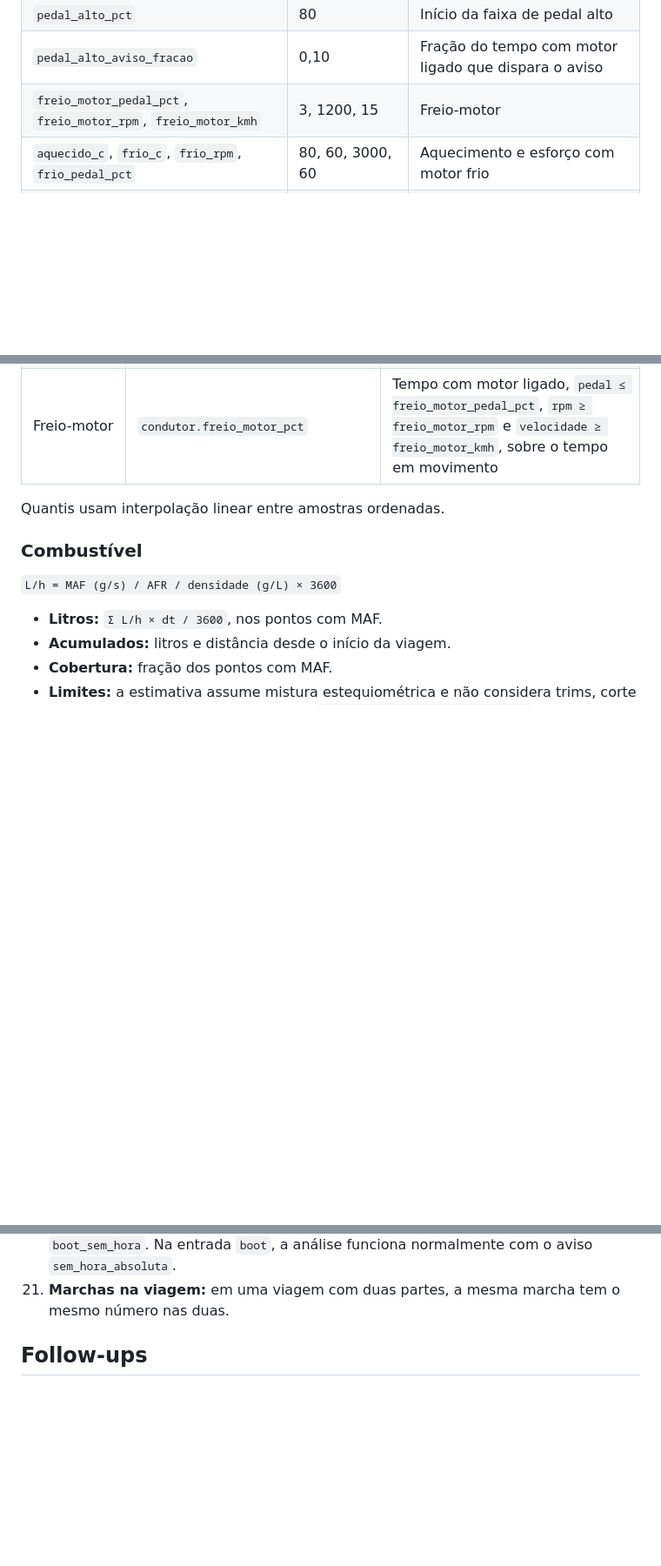
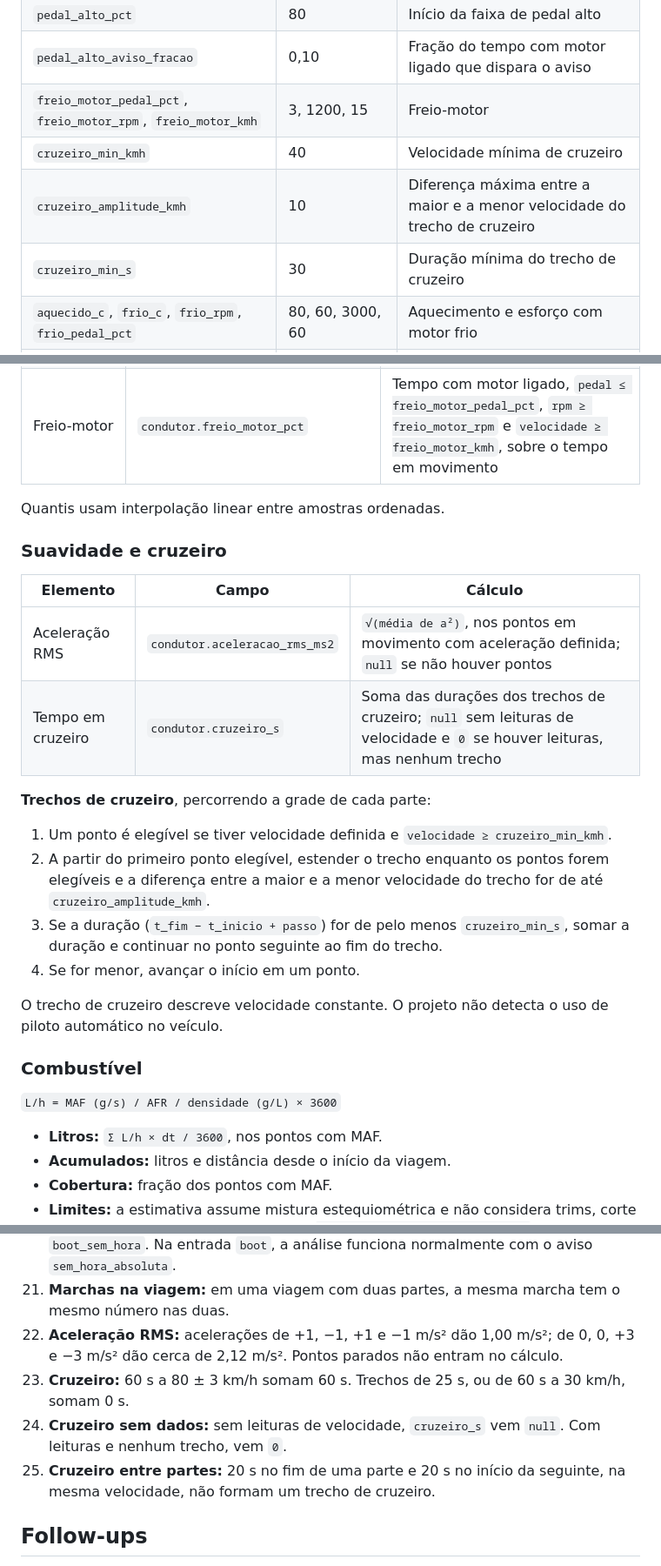
Before and after one commit to rodrigomarcolin/tccelta, a Markdown page: .spec/analise-de-viagem/02-calculos-e-contrato-json.md, 3 parts joined by grey strips. Shown at 87% size. Drawn GitHub-style; blank space fills up the shorter version.

```diff
--- a/.spec/analise-de-viagem/02-calculos-e-contrato-json.md
+++ b/.spec/analise-de-viagem/02-calculos-e-contrato-json.md
@@ -78,6 +78,9 @@ Todos são opcionais na requisição e voltam em `parametros` na resposta.
 | `pedal_alto_pct` | 80 | Início da faixa de pedal alto |
 | `pedal_alto_aviso_fracao` | 0,10 | Fração do tempo com motor ligado que dispara o aviso |
 | `freio_motor_pedal_pct`, `freio_motor_rpm`, `freio_motor_kmh` | 3, 1200, 15 | Freio-motor |
+| `cruzeiro_min_kmh` | 40 | Velocidade mínima de cruzeiro |
+| `cruzeiro_amplitude_kmh` | 10 | Diferença máxima entre a maior e a menor velocidade do trecho de cruzeiro |
+| `cruzeiro_min_s` | 30 | Duração mínima do trecho de cruzeiro |
 | `aquecido_c`, `frio_c`, `frio_rpm`, `frio_pedal_pct` | 80, 60, 3000, 60 | Aquecimento e esforço com motor frio |
 | `serie_max_pontos` | 5000 | Limite de pontos por série exposta |
 | `de_t_ms`, `ate_t_ms` | ausentes | Trecho selecionado (ver "Resumo de um trecho") |
@@ -215,6 +218,22 @@ A numeração é relativa ao que foi observado, não às marchas reais do veícu
 | Freio-motor | `condutor.freio_motor_pct` | Tempo com motor ligado, `pedal ≤ freio_motor_pedal_pct`, `rpm ≥ freio_motor_rpm` e `velocidade ≥ freio_motor_kmh`, sobre o tempo em movimento |
 
 Quantis usam interpolação linear entre amostras ordenadas.
+
+### Suavidade e cruzeiro
+
+| Elemento | Campo | Cálculo |
+|---|---|---|
+| Aceleração RMS | `condutor.aceleracao_rms_ms2` | `√(média de a²)`, nos pontos em movimento com aceleração definida; `null` se não houver pontos |
+| Tempo em cruzeiro | `condutor.cruzeiro_s` | Soma das durações dos trechos de cruzeiro; `null` sem leituras de velocidade e `0` se houver leituras, mas nenhum trecho |
+
+**Trechos de cruzeiro**, percorrendo a grade de cada parte:
+
+1. Um ponto é elegível se tiver velocidade definida e `velocidade ≥ cruzeiro_min_kmh`.
+2. A partir do primeiro ponto elegível, estender o trecho enquanto os pontos forem elegíveis e a diferença entre a maior e a menor velocidade do trecho for de até `cruzeiro_amplitude_kmh`.
+3. Se a duração (`t_fim − t_inicio + passo`) for de pelo menos `cruzeiro_min_s`, somar a duração e continuar no ponto seguinte ao fim do trecho.
+4. Se for menor, avançar o início em um ponto.
+
+O trecho de cruzeiro descreve velocidade constante. O projeto não detecta o uso de piloto automático no veículo.
 
 ### Combustível
 
@@ -506,6 +527,10 @@ Os testes usam viagens de exemplo com resultado conhecido.
 19. **Sem cruzar partes:** a aceleração, os eventos e as trocas não usam pontos de partes diferentes, e o segmento de rota entre elas tem faixa `falha_gps`.
 20. **Boot sem hora:** na entrada `intervalo`, o boot fica de fora com o aviso `boot_sem_hora`. Na entrada `boot`, a análise funciona normalmente com o aviso `sem_hora_absoluta`.
 21. **Marchas na viagem:** em uma viagem com duas partes, a mesma marcha tem o mesmo número nas duas.
+22. **Aceleração RMS:** acelerações de +1, −1, +1 e −1 m/s² dão 1,00 m/s²; de 0, 0, +3 e −3 m/s² dão cerca de 2,12 m/s². Pontos parados não entram no cálculo.
+23. **Cruzeiro:** 60 s a 80 ± 3 km/h somam 60 s. Trechos de 25 s, ou de 60 s a 30 km/h, somam 0 s.
+24. **Cruzeiro sem dados:** sem leituras de velocidade, `cruzeiro_s` vem `null`. Com leituras e nenhum trecho, vem `0`.
+25. **Cruzeiro entre partes:** 20 s no fim de uma parte e 20 s no início da seguinte, na mesma velocidade, não formam um trecho de cruzeiro.
 
 ## Follow-ups
 
```
Also changed, not shown: other parts of .spec/analise-de-viagem/02-calculos-e-contrato-json.md (+4 -2 lines), .spec/analise-de-viagem/03-rankings-de-motoristas.md (added, +374 -0 lines).
